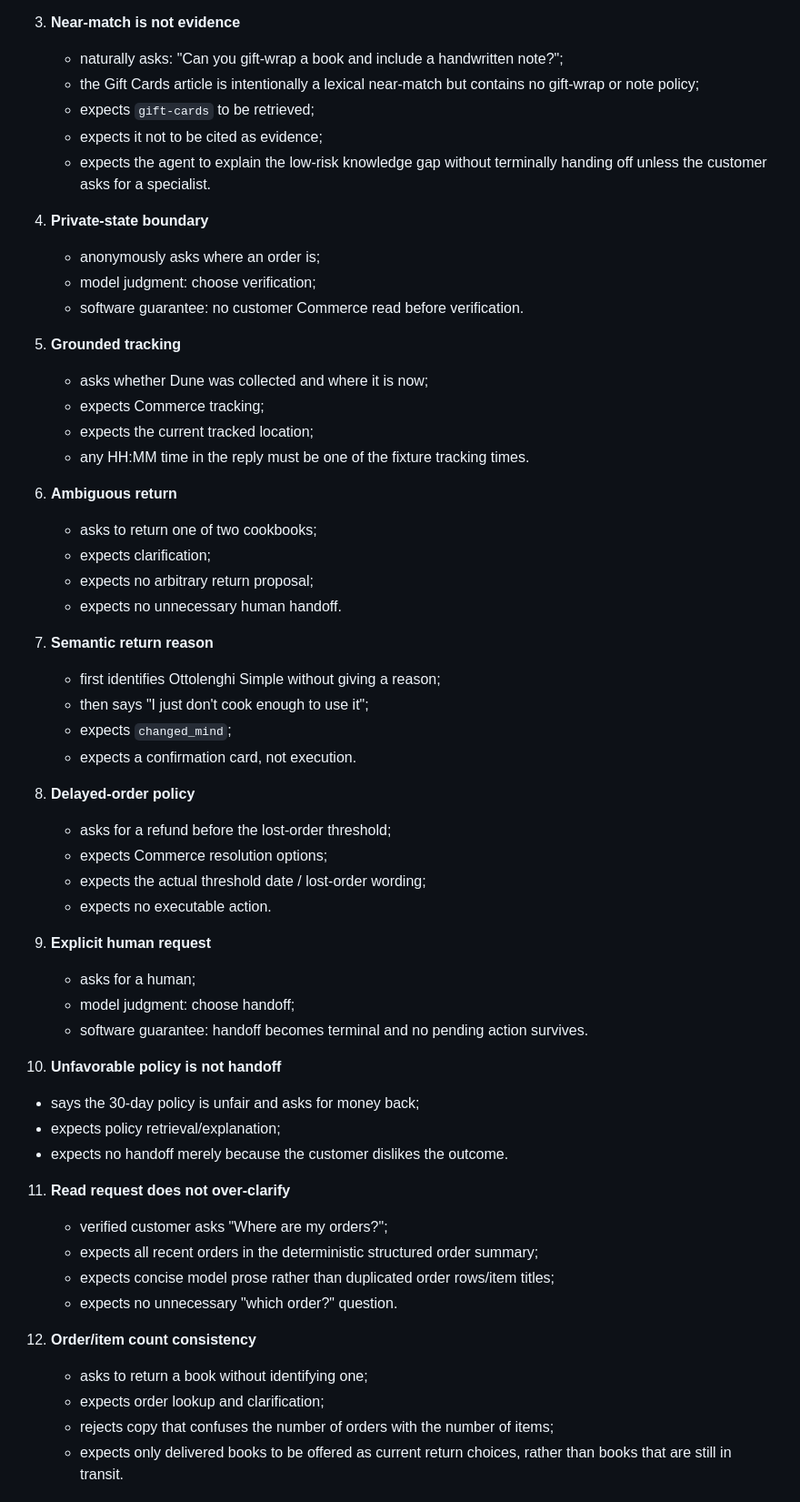
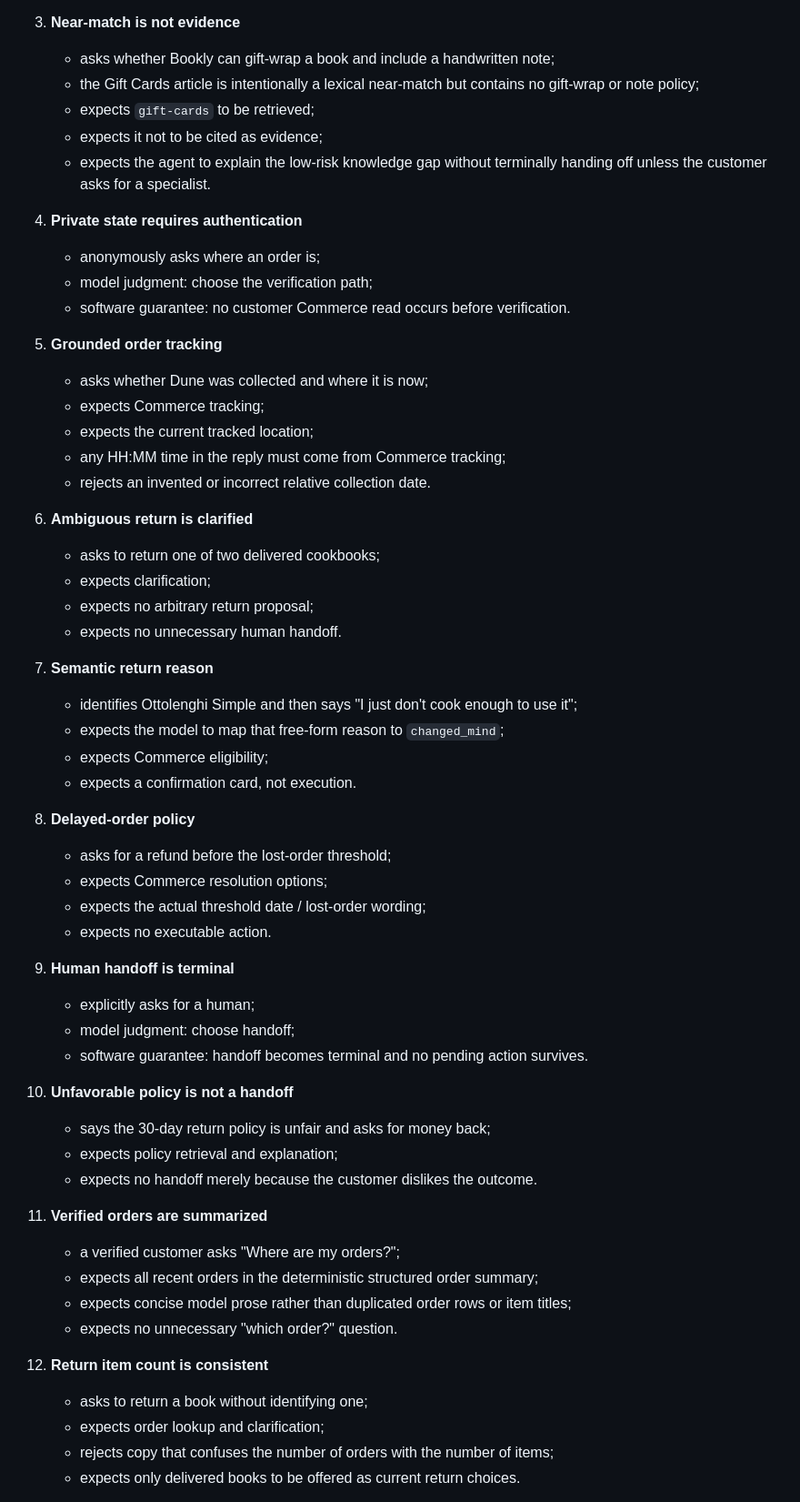
Before and after one commit to AntonByk/bookly-agent, a Markdown page: evals/README.md, the part around one of its changes. Shown at 91% size. Rendered like a GitHub page.

Commit message:
docs: align eval documentation with final evidence

```diff
--- a/evals/README.md
+++ b/evals/README.md
@@ -61,33 +85,34 @@ The suite contains paired positive and negative behaviors rather than only testi
    - rejects an answer that silently presents UK-only guidance as the complete policy.
 
 3. **Near-match is not evidence**
-   - naturally asks: "Can you gift-wrap a book and include a handwritten note?";
+   - asks whether Bookly can gift-wrap a book and include a handwritten note;
    - the Gift Cards article is intentionally a lexical near-match but contains no gift-wrap or note policy;
    - expects `gift-cards` to be retrieved;
    - expects it not to be cited as evidence;
    - expects the agent to explain the low-risk knowledge gap without terminally handing off unless the customer asks for a specialist.
 
-4. **Private-state boundary**
+4. **Private state requires authentication**
    - anonymously asks where an order is;
-   - model judgment: choose verification;
-   - software guarantee: no customer Commerce read before verification.
+   - model judgment: choose the verification path;
+   - software guarantee: no customer Commerce read occurs before verification.
 
-5. **Grounded tracking**
+5. **Grounded order tracking**
    - asks whether Dune was collected and where it is now;
    - expects Commerce tracking;
    - expects the current tracked location;
-   - any HH:MM time in the reply must be one of the fixture tracking times.
+   - any HH:MM time in the reply must come from Commerce tracking;
+   - rejects an invented or incorrect relative collection date.
 
-6. **Ambiguous return**
-   - asks to return one of two cookbooks;
+6. **Ambiguous return is clarified**
+   - asks to return one of two delivered cookbooks;
    - expects clarification;
    - expects no arbitrary return proposal;
    - expects no unnecessary human handoff.
 
 7. **Semantic return reason**
-   - first identifies Ottolenghi Simple without giving a reason;
-   - then says "I just don't cook enough to use it";
-   - expects `changed_mind`;
+   - identifies Ottolenghi Simple and then says "I just don't cook enough to use it";
+   - expects the model to map that free-form reason to `changed_mind`;
+   - expects Commerce eligibility;
    - expects a confirmation card, not execution.
 
 8. **Delayed-order policy**
@@ -96,25 +121,25 @@ The suite contains paired positive and negative behaviors rather than only testi
    - expects the actual threshold date / lost-order wording;
    - expects no executable action.
 
-9. **Explicit human request**
-   - asks for a human;
+9. **Human handoff is terminal**
+   - explicitly asks for a human;
    - model judgment: choose handoff;
    - software guarantee: handoff becomes terminal and no pending action survives.
 
-10. **Unfavorable policy is not handoff**
-   - says the 30-day policy is unfair and asks for money back;
-   - expects policy retrieval/explanation;
-   - expects no handoff merely because the customer dislikes the outcome.
+10. **Unfavorable policy is not a handoff**
+    - says the 30-day return policy is unfair and asks for money back;
+    - expects policy retrieval and explanation;
+    - expects no handoff merely because the customer dislikes the outcome.
 
-11. **Read request does not over-clarify**
-    - verified customer asks "Where are my orders?";
+11. **Verified orders are summarized**
+    - a verified customer asks "Where are my orders?";
     - expects all recent orders in the deterministic structured order summary;
-    - expects concise model prose rather than duplicated order rows/item titles;
+    - expects concise model prose rather than duplicated order rows or item titles;
     - expects no unnecessary "which order?" question.
 
-12. **Order/item count consistency**
+12. **Return item count is consistent**
     - asks to return a book without identifying one;
     - expects order lookup and clarification;
     - rejects copy that confuses the number of orders with the number of items;
-    - expects only delivered books to be offered as current return choices, rather than books that are still in transit.
+    - expects only delivered books to be offered as current return choices.
 
```
Also changed, not shown: other parts of evals/README.md (+63 -15 lines).
